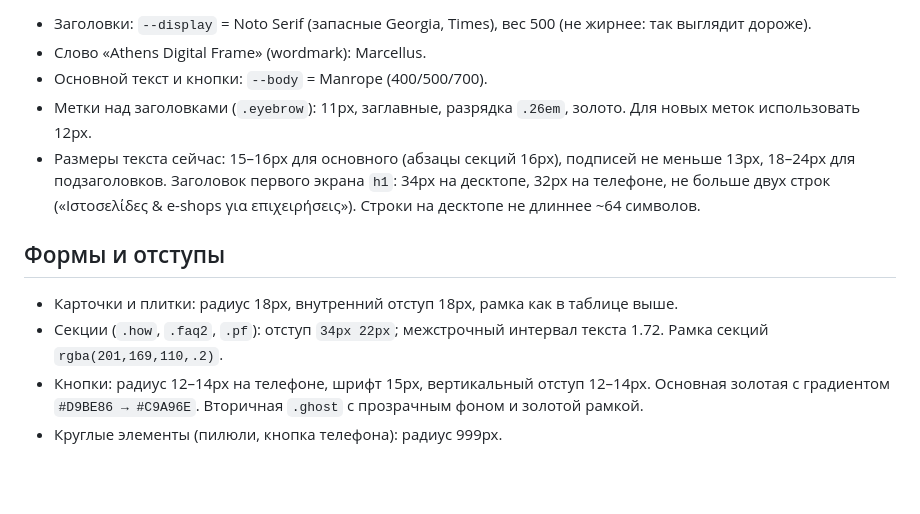
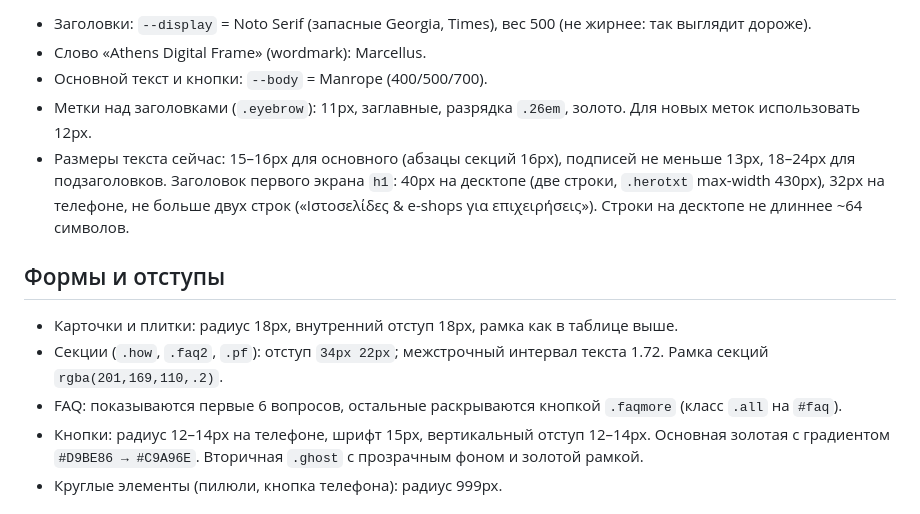
Before and after one commit to athensdigitalframecode/AthensDigitalFrame, a Markdown page: source/DESIGN.md, the part around the change. Drawn GitHub-style; blank space fills up the shorter version.

Commit message:
DESIGN.md: h1 40px on desktop, FAQ folding
Co-Authored-By: Claude Sonnet 5.5 <noreply@anthropic.com>
Claude-Session: https://claude.ai/code/session_01Leueyi132yxe9phAvRirnF

```diff
--- a/source/DESIGN.md
+++ b/source/DESIGN.md
@@ -26,11 +26,12 @@
 - Слово «Athens Digital Frame» (wordmark): Marcellus.
 - Основной текст и кнопки: `--body` = Manrope (400/500/700).
 - Метки над заголовками (`.eyebrow`): 11px, заглавные, разрядка `.26em`, золото. Для новых меток использовать 12px.
-- Размеры текста сейчас: 15–16px для основного (абзацы секций 16px), подписей не меньше 13px, 18–24px для подзаголовков. Заголовок первого экрана `h1`: 34px на десктопе, 32px на телефоне, не больше двух строк («Ιστοσελίδες & e-shops για επιχειρήσεις»). Строки на десктопе не длиннее ~64 символов.
+- Размеры текста сейчас: 15–16px для основного (абзацы секций 16px), подписей не меньше 13px, 18–24px для подзаголовков. Заголовок первого экрана `h1`: 40px на десктопе (две строки, `.herotxt` max-width 430px), 32px на телефоне, не больше двух строк («Ιστοσελίδες & e-shops για επιχειρήσεις»). Строки на десктопе не длиннее ~64 символов.
 
 ## Формы и отступы
 - Карточки и плитки: радиус 18px, внутренний отступ 18px, рамка как в таблице выше.
 - Секции (`.how`, `.faq2`, `.pf`): отступ `34px 22px`; межстрочный интервал текста 1.72. Рамка секций `rgba(201,169,110,.2)`.
+- FAQ: показываются первые 6 вопросов, остальные раскрываются кнопкой `.faqmore` (класс `.all` на `#faq`).
 - Кнопки: радиус 12–14px на телефоне, шрифт 15px, вертикальный отступ 12–14px. Основная золотая с градиентом `#D9BE86 → #C9A96E`. Вторичная `.ghost` с прозрачным фоном и золотой рамкой.
 - Круглые элементы (пилюли, кнопка телефона): радиус 999px.
 
```
